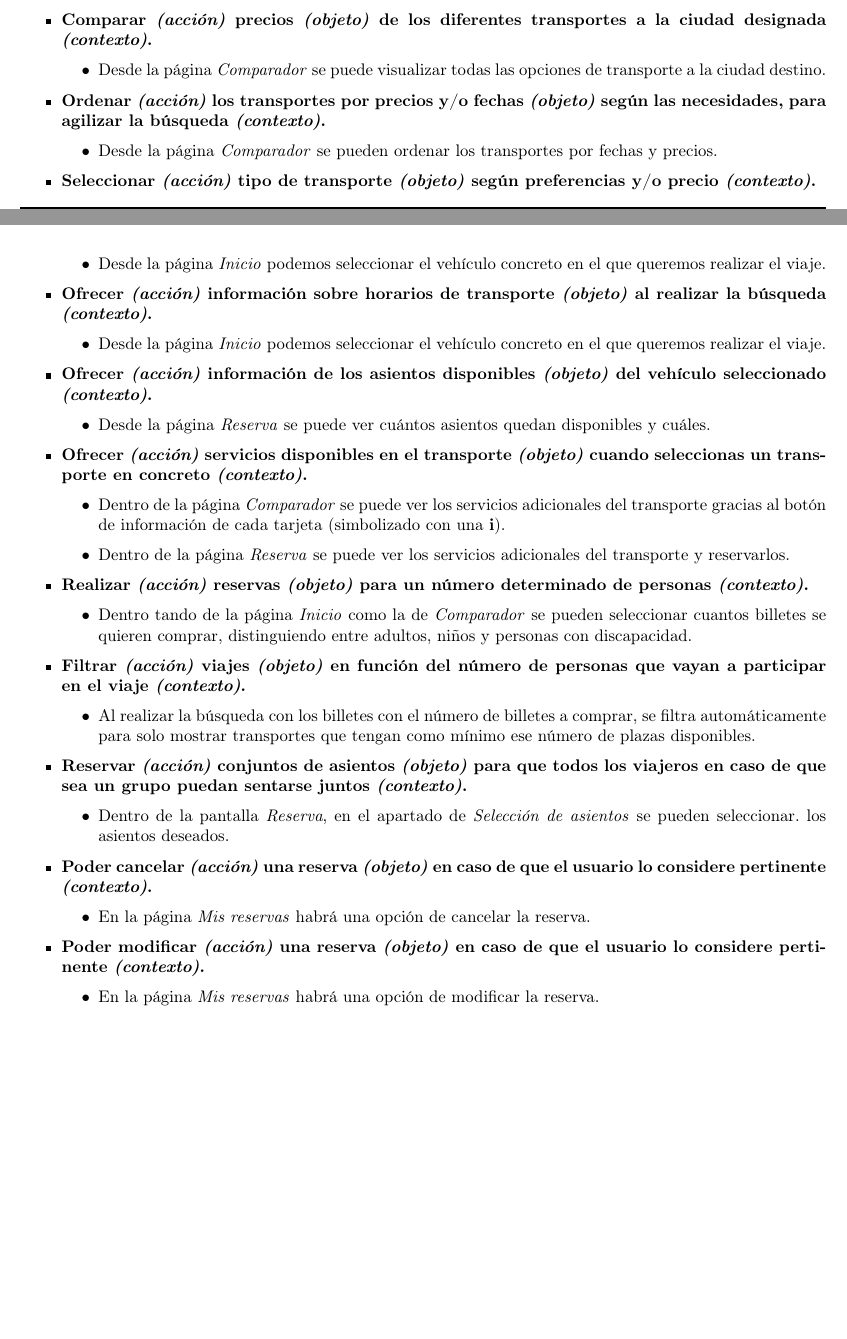
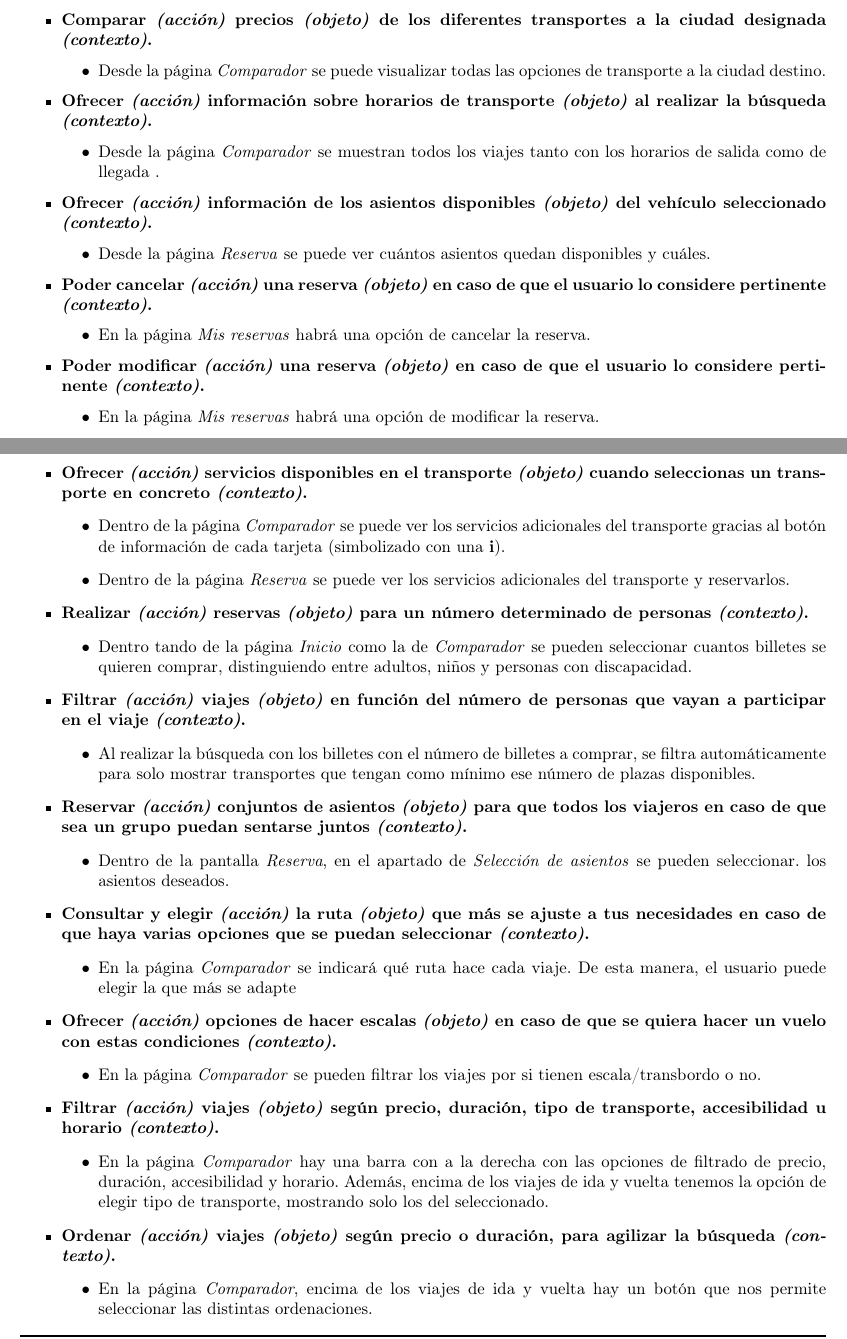
Before and after one commit to ALK222/DSI, a LaTeX thesis (memoria/memoria.tex, which reads memoria/Secciones/Hito5/Funcionales.tex): two parts of pages 7 and 8 of 12, joined at a grey line, cut so that both start at the same text, the shorter picture padded with empty space. Compiled offline with pdfLaTeX.

Commit message:
Elementos funcionales terminados

```diff
--- a/memoria/Secciones/Hito5/Funcionales.tex
+++ b/memoria/Secciones/Hito5/Funcionales.tex
@@ -37,6 +38,37 @@ repetidos con respecto al hito anterior.
     \item \textbf{Ofrecer \textit{(acción)} asientos \textit{(objeto)} una vez elegido el transporte \textit{(contexto)}.}
         \begin{itemize}
             \item Desde la pantalla \textit{Reserva} se pueden seleccionar los asientos deseados.
+        \end{itemize}
+
+    \item \textbf{Seleccionar \textit{(acción)} fechas concretas o un intervalo de tiempo \textit{(objeto)} para la búsqueda del transporte \textit{(contexto)}.}
+        \begin{itemize}
+            \item Desde la pantalla \textit{Inicio} podemos seleccionar las fechas en las que se quiera realizar el viaje con un abanico de días para
+                ofrecer flexibilidad.
+        \end{itemize}
+
+    \item \textbf{Comparar \textit{(acción)} precios \textit{(objeto)} de los diferentes transportes a la ciudad designada \textit{(contexto)}.}
+        \begin{itemize}
+            \item Desde la página \textit{Comparador} se puede visualizar todas las opciones de transporte a la ciudad destino.
+        \end{itemize}
+
+    \item \textbf{Ofrecer \textit{(acción)} información sobre horarios de transporte \textit{(objeto)} al realizar la búsqueda \textit{(contexto)}.}
+        \begin{itemize}
+            \item Desde la página \textit{Comparador} se muestran todos los viajes tanto con los horarios de salida como de llegada .
+        \end{itemize}
+
+    \item \textbf{Ofrecer \textit{(acción)} información de los asientos disponibles \textit{(objeto)} del vehículo seleccionado \textit{(contexto)}.}
+        \begin{itemize}
+            \item Desde la página \textit{Reserva} se puede ver cuántos asientos quedan disponibles y cuáles.
+        \end{itemize}
+
+    \item \textbf{Poder cancelar \textit{(acción)} una reserva \textit{(objeto)} en caso de que el usuario lo considere pertinente \textit{(contexto)}.}
+        \begin{itemize}
+            \item En la página \textit{Mis reservas} habrá una opción de cancelar la reserva.
+        \end{itemize}
+
+    \item \textbf{Poder modificar \textit{(acción)} una reserva \textit{(objeto)} en caso de que el usuario lo considere pertinente \textit{(contexto)}.}
+        \begin{itemize}
+            \item En la página \textit{Mis reservas} habrá una opción de modificar la reserva.
         \end{itemize}
 \end{itemize}
 
@@ -80,41 +112,6 @@ repetidos con respecto al hito anterior.
                 transporte y seleccionar la ayuda si el usuario lo desea.
         \end{itemize}
 
-
-
-
-    \item \textbf{Seleccionar \textit{(acción)} fechas concretas o un intervalo de tiempo \textit{(objeto)} para la búsqueda del transporte \textit{(contexto)}.}
-        \begin{itemize}
-            \item Desde la pantalla \textit{Inicio} podemos seleccionar las fechas en las que se quiera realizar el viaje con un abanico de días para
-                ofrecer flexibilidad.
-        \end{itemize}
-
-    \item \textbf{Comparar \textit{(acción)} precios \textit{(objeto)} de los diferentes transportes a la ciudad designada \textit{(contexto)}.}
-        \begin{itemize}
-            \item Desde la página \textit{Comparador} se puede visualizar todas las opciones de transporte a la ciudad destino.
-        \end{itemize}
-
-    \item \textbf{Ordenar \textit{(acción)} los transportes por precios y/o fechas \textit{(objeto)} según las necesidades, para agilizar la
-        búsqueda \textit{(contexto)}.}
-        \begin{itemize}
-            \item Desde la página \textit{Comparador} se pueden ordenar los transportes por fechas y precios.
-        \end{itemize}
-
-    \item \textbf{Seleccionar \textit{(acción)} tipo de transporte \textit{(objeto)} según preferencias y/o precio \textit{(contexto)}.}
-        \begin{itemize}
-            \item Desde la página \textit{Inicio} podemos seleccionar el vehículo concreto en el que queremos realizar el viaje.
-        \end{itemize}
-
-    \item \textbf{Ofrecer \textit{(acción)} información sobre horarios de transporte \textit{(objeto)} al realizar la búsqueda \textit{(contexto)}.}
-        \begin{itemize}
-            \item Desde la página \textit{Inicio} podemos seleccionar el vehículo concreto en el que queremos realizar el viaje.
-        \end{itemize}
-
-    \item \textbf{Ofrecer \textit{(acción)} información de los asientos disponibles \textit{(objeto)} del vehículo seleccionado \textit{(contexto)}.}
-        \begin{itemize}
-            \item Desde la página \textit{Reserva} se puede ver cuántos asientos quedan disponibles y cuáles.
-        \end{itemize}
-
     \item \textbf{Ofrecer \textit{(acción)} servicios disponibles en el transporte \textit{(objeto)} cuando seleccionas un transporte
         en concreto \textit{(contexto)}.}
         \begin{itemize}
@@ -143,14 +139,24 @@ repetidos con respecto al hito anterior.
                 los asientos deseados.
         \end{itemize}
 
-    \item \textbf{Poder cancelar \textit{(acción)} una reserva \textit{(objeto)} en caso de que el usuario lo considere pertinente \textit{(contexto)}.}
+    \item \textbf{Consultar y elegir \textit{(acción)} la ruta \textit{(objeto)} que más se ajuste a tus necesidades en caso de que haya varias opciones que se puedan seleccionar \textit{(contexto)}.}
         \begin{itemize}
-            \item En la página \textit{Mis reservas} habrá una opción de cancelar la reserva.
+            \item En la página \textit{Comparador} se indicará qué ruta hace cada viaje. De esta manera, el usuario puede elegir la que más se adapte
         \end{itemize}
 
-    \item \textbf{Poder modificar \textit{(acción)} una reserva \textit{(objeto)} en caso de que el usuario lo considere pertinente \textit{(contexto)}.}
+    \item \textbf{Ofrecer \textit{(acción)} opciones de hacer escalas \textit{(objeto)} en caso de que se quiera hacer un vuelo con estas condiciones \textit{(contexto)}.}
         \begin{itemize}
-            \item En la página \textit{Mis reservas} habrá una opción de modificar la reserva.
+            \item En la página \textit{Comparador} se pueden filtrar los viajes por si tienen escala/transbordo o no.
         \end{itemize}
 
+    \item \textbf{Filtrar \textit{(acción)} viajes \textit{(objeto)} según precio, duración, tipo de transporte, accesibilidad u horario \textit{(contexto)}.}
+        \begin{itemize}
+            \item En la página \textit{Comparador} hay una barra con a la derecha con las opciones de filtrado de precio, duración, accesibilidad y horario. Además, encima de los viajes
+                de ida y vuelta tenemos la opción de elegir tipo de transporte, mostrando solo los del seleccionado.
+        \end{itemize}
+
+    \item \textbf{Ordenar \textit{(acción)} viajes \textit{(objeto)} según precio o duración, para agilizar la búsqueda \textit{(contexto)}.}
+        \begin{itemize}
+            \item En la página \textit{Comparador}, encima de los viajes de ida y vuelta hay un botón que nos permite seleccionar las distintas ordenaciones.
+        \end{itemize}
 \end{itemize}
```
Also changed, not shown: memoria/memoria.pdf, memoria/Secciones/Hito5/Funcionales.tex (4 more changed lines).
